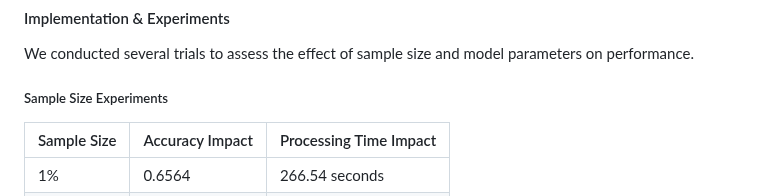
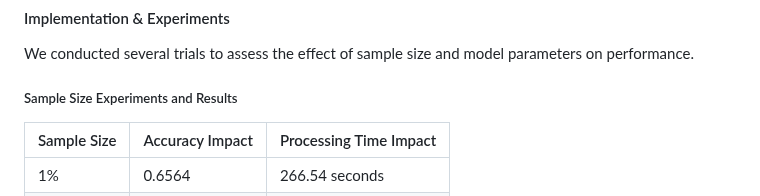
Before and after one commit to Nolan-Lo/Amazon_Product_Rating_Predictor, a Markdown page: Written_Report/writeup.md, the part around one of its changes. Drawn GitHub-style.

```diff
--- a/Written_Report/writeup.md
+++ b/Written_Report/writeup.md
@@ -115,7 +115,7 @@ To better capture non-linear patterns and interactions in the data, we transitio
 
 We conducted several trials to assess the effect of sample size and model parameters on performance.
 
-##### Sample Size Experiments
+##### Sample Size Experiments and Results
 
 | Sample Size | Accuracy Impact | Processing Time Impact |
 |-------------|------------------|-------------------------|
```
Also changed, not shown: other parts of Written_Report/writeup.md (+1 -1 lines).
